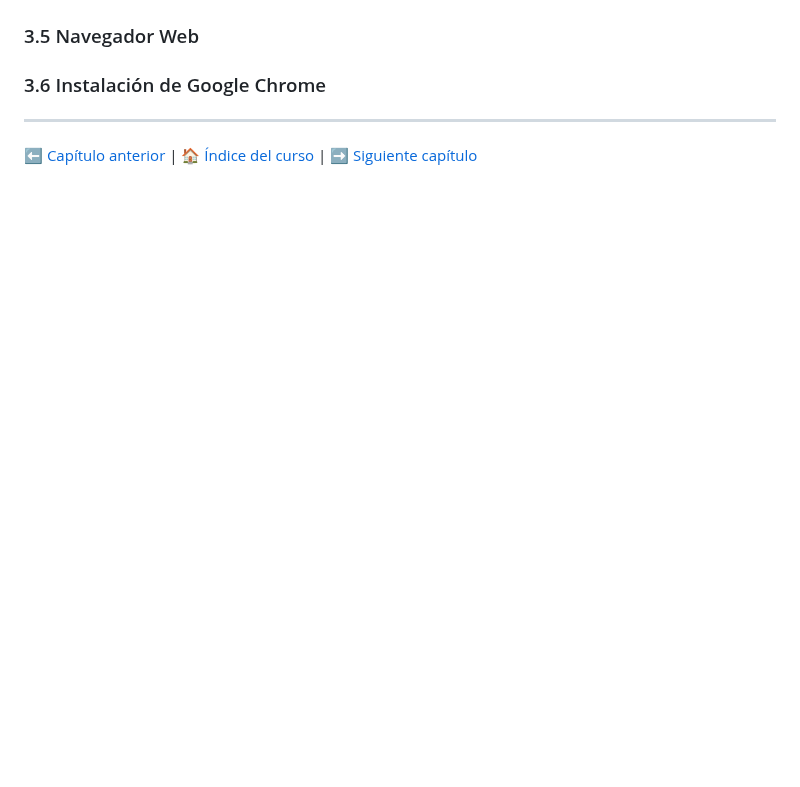
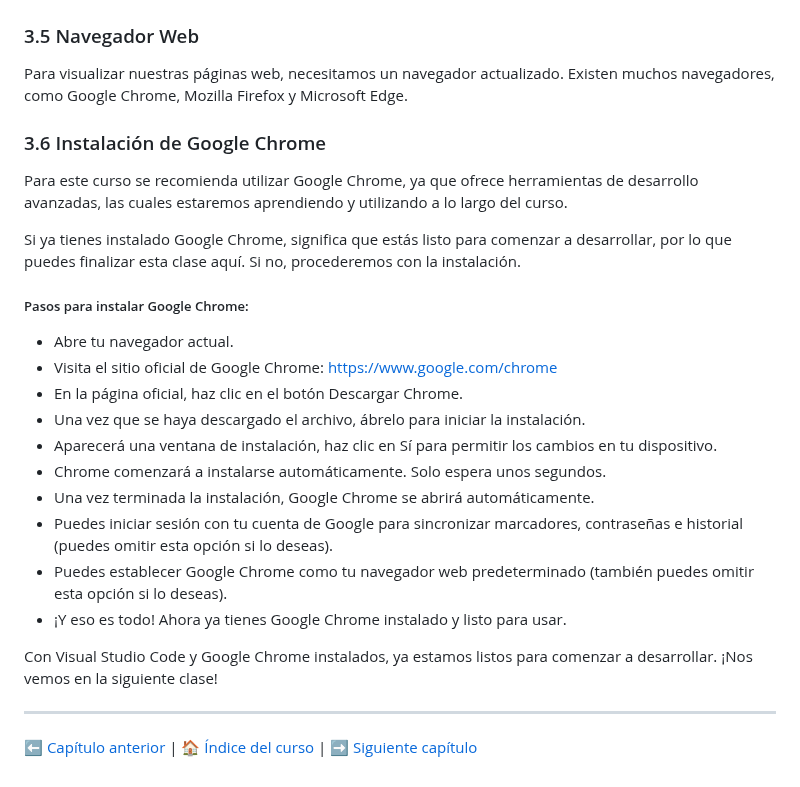
Before and after one commit to IngDanielSanchezSierra/Curso-de-HTML5-CSS3-y-JavaScript, a Markdown page: 003 - Preparando nuestro entorno de desarrollo/README.md, the part around one of its changes. GitHub-like rendering; blank space fills up the shorter version.

```diff
--- a/003 - Preparando nuestro entorno de desarrollo/README.md
+++ b/003 - Preparando nuestro entorno de desarrollo/README.md
@@ -61,6 +126,27 @@ Para este curso instalaremos y utilizaremos el editor de código Visual Studio C
 ### <a name="3-5"></a>3.5 Navegador Web
 
+Para visualizar nuestras páginas web, necesitamos un navegador actualizado. Existen muchos navegadores, como Google Chrome, Mozilla Firefox y Microsoft Edge.
+
 ### <a name="3-6"></a>3.6 Instalación de Google Chrome
+
+Para este curso se recomienda utilizar Google Chrome, ya que ofrece herramientas de desarrollo avanzadas, las cuales estaremos aprendiendo y utilizando a lo largo del curso.
+
+Si ya tienes instalado Google Chrome, significa que estás listo para comenzar a desarrollar, por lo que puedes finalizar esta clase aquí. Si no, procederemos con la instalación.
+
+##### Pasos para instalar Google Chrome:
+
+- Abre tu navegador actual.
+- Visita el sitio oficial de Google Chrome: https://www.google.com/chrome
+- En la página oficial, haz clic en el botón Descargar Chrome.
+- Una vez que se haya descargado el archivo, ábrelo para iniciar la instalación.
+- Aparecerá una ventana de instalación, haz clic en Sí para permitir los cambios en tu dispositivo.
+- Chrome comenzará a instalarse automáticamente. Solo espera unos segundos.
+- Una vez terminada la instalación, Google Chrome se abrirá automáticamente.
+- Puedes iniciar sesión con tu cuenta de Google para sincronizar marcadores, contraseñas e historial (puedes omitir esta opción si lo deseas).
+- Puedes establecer Google Chrome como tu navegador web predeterminado (también puedes omitir esta opción si lo deseas).
+- ¡Y eso es todo! Ahora ya tienes Google Chrome instalado y listo para usar.
+
+Con Visual Studio Code y Google Chrome instalados, ya estamos listos para comenzar a desarrollar. ¡Nos vemos en la siguiente clase!
 
 ---
 
```
Also changed, not shown: other parts of 003 - Preparando nuestro entorno de desarrollo/README.md (+65 -0 lines).
